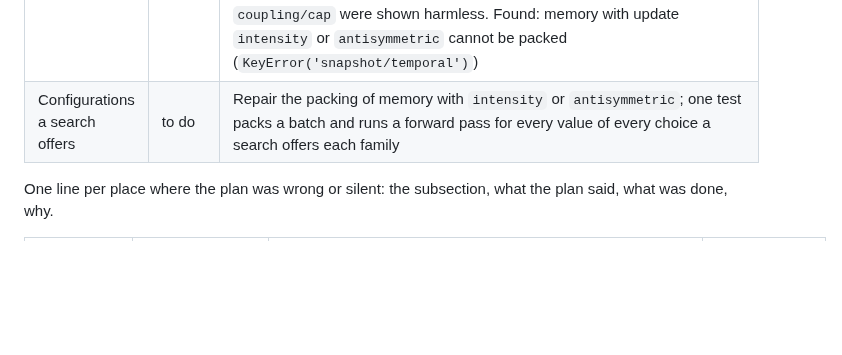
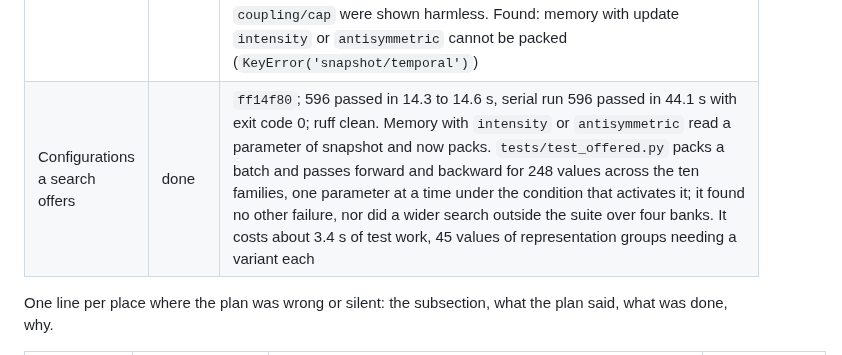
Before and after one commit to tristan00/graphspec, a Markdown page: PLAN.md, the part around the change. Rendered like a GitHub page; blank space fills up the shorter version.

Commit message:
Plan: configurations a search offers recorded
Co-Authored-By: Claude Opus 5.5 <noreply@anthropic.com>

```diff
--- a/PLAN.md
+++ b/PLAN.md
@@ -667,7 +667,7 @@ As of 2026-09-28 at 22:50: on the owner's instruction the whole working tree, un
 | 2.8 | done, follow-up open | Paused on 30 September at the owner's request and resumed the same day. `f7b231b`, `92ad30e`, `0917f09`, `9e3d707`; 572 passed in 14.0 to 14.1 s, serial run 572 passed in 40.9 s with exit code 0; ruff clean. Every draw of a derivation is `hashing.unit(seed, salt, *keys)` keyed by entity tokens, relation names, the graph's name and the step's time; views carry `step_time` and `step_token`; rewiring orders entities by key; the projection basis draws on the CPU generator; operations receive the stated seed. The fixture's drawn arrays (configurations 02, 05, 06, 08, 09, 10, each its `random.depends`) are pinned as digests after sorting by key, and every other array still equals the fixture. Permuting entities, value rows, observations, the graphs of a join and the cuts of segments leaves every derived array equal after sorting by key; no draw reads a generator or a device; the GPU half is a test marked `gpu` for section 11 |
 | Follow-up of 2.8 | done | `80e9ad0`, `34303ca`, `7f1efee`, `f8bd84c`, `2a6d323`, `fd0ea03`; 576 passed in 13.6 to 14.7 s, serial run 576 passed in 39.6 s with exit code 0; ruff clean; each item's test failed before. Packing samples neighbours by entity token, step graph and time, and event identity; the projection basis is drawn at packing from the trial seed, entity token and graph name; caps, projection caps and diffusion's top-k break ties by tokens and relation name; joined groups are formed by partition key, graph name, observer and split; `batches` states its seed. Pins of configurations 06, 07 and 08 follow the new ties |
 | Order of the model's input | done | `06bb9a8`, `08c3e66`, `213e176`, `58dfe3c`, `1053a6c`; 586 passed in 13.6 to 14.1 s, serial run 586 passed in 39.5 s with exit code 0; ruff clean. A bank with entities renumbered and graphs reordered gives all ten families the same epoch batches and the same untrained predictions within 1e-6 (float summation order). Epochs shuffle graphs and batches by keyed draws; `events/cap` orders an entity's events at a tick by identity; common neighbours fill slots in token order; the ends of undirected events and `coupling/cap` were shown harmless. Found: memory with update `intensity` or `antisymmetric` cannot be packed (`KeyError('snapshot/temporal')`) |
-| Configurations a search offers | to do | Repair the packing of memory with `intensity` or `antisymmetric`; one test packs a batch and runs a forward pass for every value of every choice a search offers each family |**Deviations**
+| Configurations a search offers | done | `ff14f80`; 596 passed in 14.3 to 14.6 s, serial run 596 passed in 44.1 s with exit code 0; ruff clean. Memory with `intensity` or `antisymmetric` read a parameter of snapshot and now packs. `tests/test_offered.py` packs a batch and passes forward and backward for 248 values across the ten families, one parameter at a time under the condition that activates it; it found no other failure, nor did a wider search outside the suite over four banks. It costs about 3.4 s of test work, 45 values of representation groups needing a variant each |**Deviations**
 
 One line per place where the plan was wrong or silent: the subsection, what the plan said, what was done, why.
 
```
